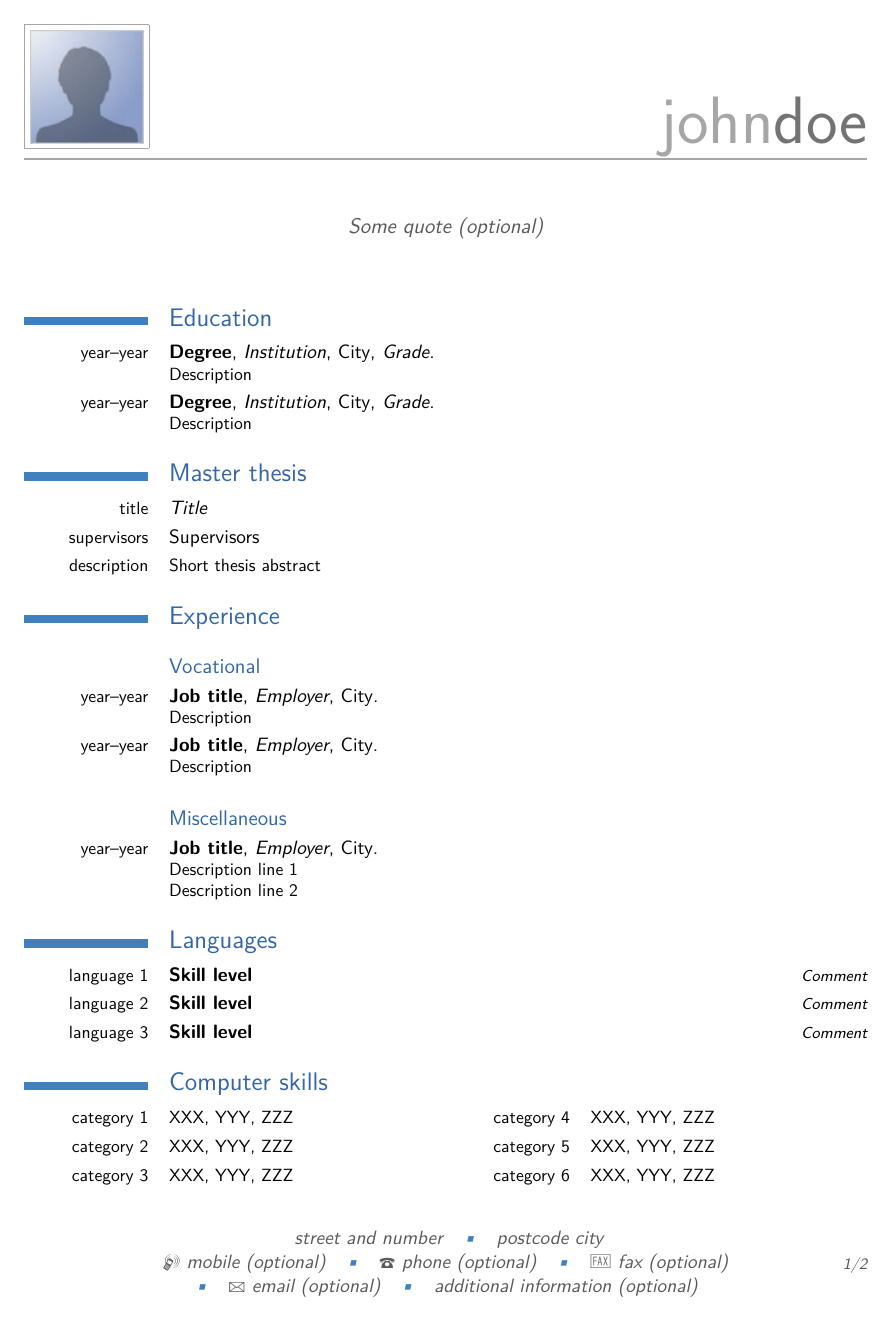
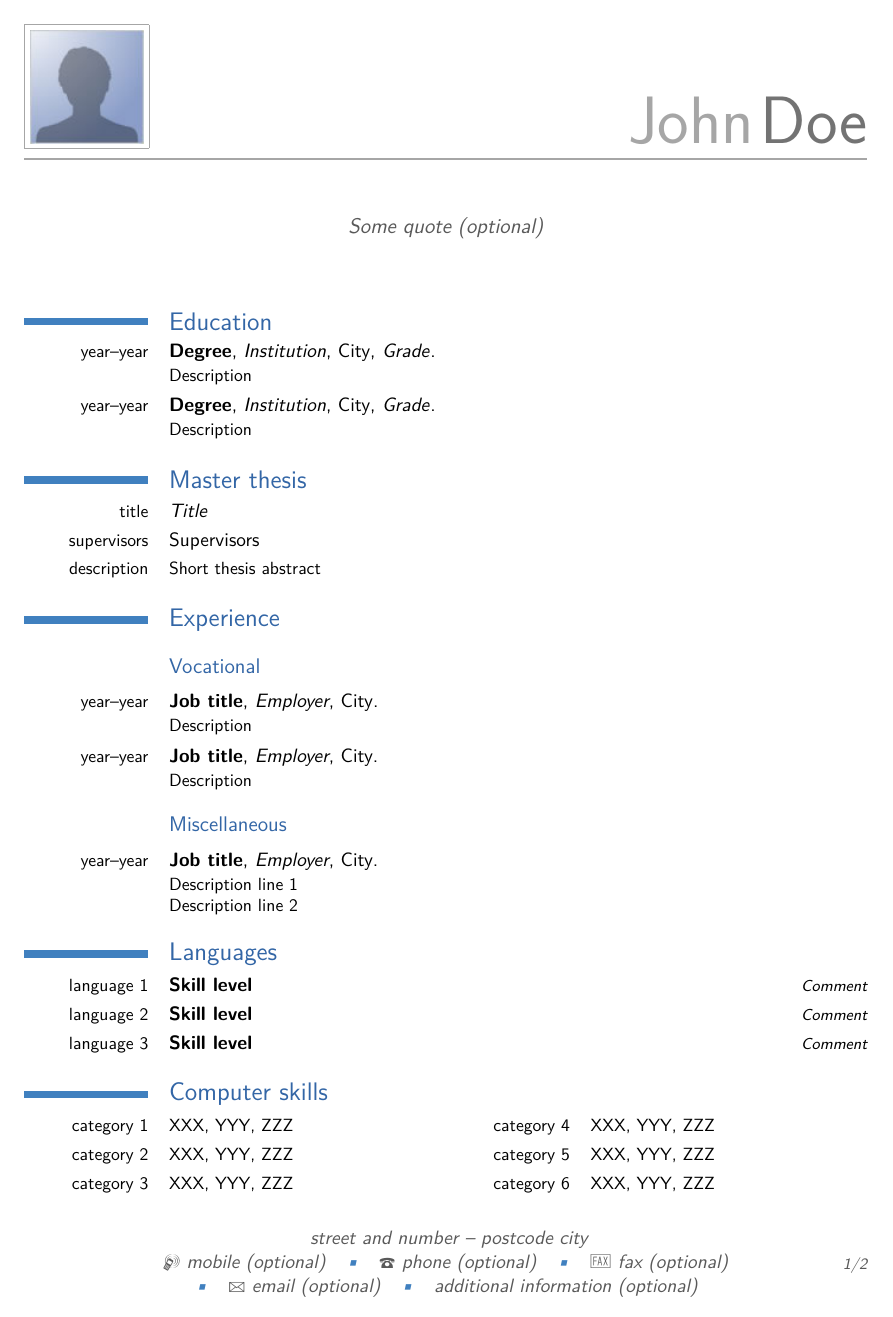
Before and after one commit to jlefrique/moderncv, a LaTeX CV (examples/template_en.tex, which reads moderncv.cls, moderncvcompatibility.sty, moderncvthemecasual.sty): page 1 of 2. Compiled offline with pdfLaTeX.

Commit message:
Version 0.7 retroactive commit

```diff
--- a/examples/template_en.tex
+++ b/examples/template_en.tex
@@ -17,7 +17,9 @@
 
 % adjust the page margins
 \usepackage[scale=0.8]{geometry}
-\recomputelengths                             % required when changes are made to page layout lengths
+%\setlength{\hintscolumnwidth}{3cm}						% if you want to change the width of the column with the dates
+%\AtBeginDocument{\setlength{\maketitlenamewidth}{6cm}}  % only for the classic theme, if you want to change the width of your name placeholder (to leave more space for your address details
+\AtBeginDocument{\recomputelengths}                     % required when changes are made to page layout lengths
 
 % personal data
 \firstname{John}
--- a/moderncv.cls
+++ b/moderncv.cls
@@ -10,7 +10,7 @@
 %                identification
 %-------------------------------------------------------------------------------
 \NeedsTeXFormat{LaTeX2e}
-\ProvidesClass{moderncv}[2007/05/28 v0.6 modern curriculum vitae document class]
+\ProvidesClass{moderncv}[2008/06/17 v0.7 modern curriculum vitae document class]
 
 
 %-------------------------------------------------------------------------------
@@ -120,33 +120,26 @@
 % hyperrefs
 \RequirePackage{url}
 \ifpdf
-  \RequirePackage[pdftex]{hyperref}
+  \RequirePackage[pdftex,]{hyperref}
 \else
   \RequirePackage[dvips]{hyperref}\fi
+\hypersetup{%
+  breaklinks,
+  baseurl       = http://,%
+  pdfborder     = 0 0 0,%
+  pdfpagemode   = UseNone,%
+%  pdfstartview  = XYZ,%
+  pdfstartpage  = 1,%
+  pdfcreator    = \LaTeX{} with `moderncv' package,%
+  pdfproducer   = \LaTeX}
 \AtEndOfClass{%
   \AtBeginDocument{%
     \hypersetup{%
-      breaklinks,
-      baseurl       = http://,
-      pdfborder     = 0 0 0,
-      pdfpagemode   = None,
-      pdfstartview  = XYZ,
-      pdfstartpage  = 1,
       pdfauthor     = \@firstname~\@familyname,%
       pdftitle      = \@title,%
       pdfsubject    = \@firstname~\@familyname,%
-      pdfkeywords   = \@firstname~\@familyname{} curriculum vit\ae{},%
-      pdfcreator    = \LaTeX{} with `moderncv' package,%
-      pdfproducer   = \LaTeX}}}
+      pdfkeywords   = \@firstname~\@familyname{} curriculum vit\ae{}}}}
 \urlstyle{tt}
-
-% tables that split across multiple pages
-\RequirePackage[]{longtable}
-% spacing between sections
-\setlength{\LTpre}{\smallskipamount}
-\setlength{\LTpost}{\smallskipamount}
-\setlength{\LTleft}{0pt}
-\setlength{\LTright}{0pt}
 
 % graphics
 \ifpdf
@@ -245,7 +238,8 @@
 \renewcommand*{\fax}[1]{\def\@fax{#1}}
 \newcommand*{\email}[1]{\def\@email{#1}}
 \newcommand*{\extrainfo}[1]{\def\@extrainfo{#1}}
-\newcommand*{\photo}[2][64pt]{\def\@photoheight{#1}\def\@photo{#2}}
+\def\@photowidth{0pt}
+\newcommand*{\photo}[2][64pt]{\def\@photowidth{#1}\def\@photo{#2}}
 \newcommand*{\quote}[1]{\def\@quote{#1}}
 
 % length used by the moderncv layout
@@ -256,27 +250,25 @@
 \newlength{\separatorcolumnwidth}
 \setlength{\separatorcolumnwidth}{0.025\textwidth}
 \newlength{\maincolumnwidth}
-\newcommand*{\sethintscolumnlength}[1]{
-  \setlength{\hintscolumnwidth}{#1}%
-  \setlength{\maincolumnwidth}{\textwidth}%
-  \addtolength{\maincolumnwidth}{-\separatorcolumnwidth}%
-  \addtolength{\maincolumnwidth}{-\hintscolumnwidth}}
-\newcommand*{\sethintscolumntowidth}[1]{
-  \settowidth{\hintscolumnwidth}{#1}%
-  \setlength{\maincolumnwidth}{\textwidth}%
-  \addtolength{\maincolumnwidth}{-\separatorcolumnwidth}%
-  \addtolength{\maincolumnwidth}{-\hintscolumnwidth}}
 % doubleitem lengths
 \newlength{\doubleitemmaincolumnwidth}
 % listitem lengths
 \newlength{\listitemsymbolwidth}
 \settowidth{\listitemsymbolwidth}{\listitemsymbol{}~}
+\newlength{\listitemmaincolumnwidth}
 % listdoubleitem lengths
 \newlength{\listdoubleitemmaincolumnwidth}
 % recompute all the lengths that depends on the text width
+\newcommand*{\recomputethemelengths}{}
 \newcommand*{\recomputelengths}{%
   \setlength{\quotewidth}{0.65\textwidth}%
-  \sethintscolumnlength{\hintscolumnwidth}%
+  % main lenghts
+  \setlength{\maincolumnwidth}{\textwidth}%
+  \addtolength{\maincolumnwidth}{-\separatorcolumnwidth}%
+  \addtolength{\maincolumnwidth}{-\hintscolumnwidth}%
+  % listitem lengths
+  \setlength{\listitemmaincolumnwidth}{\maincolumnwidth}%
+  \addtolength{\listitemmaincolumnwidth}{-\listitemsymbolwidth}%
   % doubleitem lengths
   \setlength{\doubleitemmaincolumnwidth}{\maincolumnwidth}%
   \addtolength{\doubleitemmaincolumnwidth}{-\hintscolumnwidth}%
@@ -287,67 +279,50 @@
   \addtolength{\listdoubleitemmaincolumnwidth}{-\listitemsymbolwidth}%
   \setlength{\listdoubleitemmaincolumnwidth}{0.475\listdoubleitemmaincolumnwidth}%
   % fancyhdr lengths
-  \renewcommand{\headwidth}{\textwidth}}
-\sethintscolumnlength{0.15\textwidth}
+  \renewcommand{\headwidth}{\textwidth}%
+  \recomputethemelengths}
+\setlength{\hintscolumnwidth}{0.15\textwidth}
 \recomputelengths
 
 % makes the cv title
+\title{}% to avoid LaTeX complaining that \maketitle is a called without first a call to \title
 \renewcommand*{\maketitle}{}%
 
 % draws a colored rectangle
 % usage: \colorrule[optional height]{width}
 %\newcommand*{\colorrule}[2][1ex]{{\color{sectionrectanglecolor}{\rule{#2}{#1}}}}
 
-\newif\if@sectionopen\@sectionopenfalse
-\newif\if@firstcvlineofsection\@firstcvlineofsectionfalse % bug if initially set to true...
-% usage: \closesection{} to force a section to be closed (and the tabular layout it generates)
-\newcommand*{\closesection}{%
-  \if@sectionopen%
-    \end{longtable}%
-%    \phantomsection% reset the anchor for hyperrefs
-%    \par\null%
-    \@sectionopenfalse\fi}
-\AtEndDocument{\closesection{}}
-% usage: \section{<title>}, or \emptysection{}
+% usage: \section{<title>}
 \newcommand*{\section}[1]{%
-  \closesection{}%
-  \@sectionopentrue%
+	\vspace*{2.5ex \@plus 1ex \@minus .2ex}%
   \phantomsection{}% reset the anchor for hyperrefs
   \addcontentsline{toc}{part}{#1}%
-  \begin{longtable}[l]{@{}p{\hintscolumnwidth}@{\hspace{\separatorcolumnwidth}}p{\maincolumnwidth}@{}}%
-  {\color{sectionrectanglecolor}\rule{\hintscolumnwidth}{1ex}} &\sectionstyle{#1}\\[1ex]%
-  \@firstcvlineofsectiontrue%
-  }
-\newcommand*{\emptysection}{%
-  \closesection{}%
-  \@sectionopentrue%
-  \begin{longtable}[l]{@{}p{\hintscolumnwidth}@{\hspace{\separatorcolumnwidth}}p{\maincolumnwidth}@{}}%
-  \@firstcvlineofsectiontrue%
-  }
+  \parbox[m]{\hintscolumnwidth}{\raggedleft\hintfont{\color{sectionrectanglecolor}\rule{\hintscolumnwidth}{1ex}}}%
+  \hspace{\separatorcolumnwidth}%
+  \parbox[m]{\maincolumnwidth}{\sectionstyle{#1}}\\[1ex]}
+%  \cvline[1ex]{\color{sectionrectanglecolor}\rule[0]{\hintscolumnwidth}{1ex}}{\sectionstyle{#1}}}% gives bad alignment of rectangle; too bad m{width} columns seem not to work as a valid column definition for tabular environments
 
-% usage (inside section): \subsection{title}
+% usage: \subsection{title}
 \newcommand*{\subsection}[1]{%
-  \cvline[0.65em]{}{\subsectionstyle{#1}}}
+  \cvline[0.45em]{}{\subsectionstyle{#1}}}
 
-% usage (inside section): \cvline{leftmark}{text}
+% usage: \cvline{margintext}{linetext}
 \newcommand*{\cvline}[3][.25em]{%
-  \if@firstcvlineofsection%
-    \@firstcvlineofsectionfalse%
-  \else%
-    \\[#1]\fi%
-  \raggedleft\hintfont{#2} &#3}
+  \begin{tabular}{@{}p{\hintscolumnwidth}@{\hspace{\separatorcolumnwidth}}p{\maincolumnwidth}@{}}%
+ 	  \raggedleft\hintfont{#2} &{#3}%
+  \end{tabular}\\[#1]}
 
-% usage (inside section}: \cvdoubleitem{subtitle}{text}{subtitle}{text}
+% usage: \cvdoubleitem{subtitle}{text}{subtitle}{text}
 \newcommand*{\cvdoubleitem}[4]{%
  \cvline{#1}{\begin{minipage}[t]{\doubleitemmaincolumnwidth}#2\end{minipage}%
  \hfill%
  \begin{minipage}[t]{\hintscolumnwidth}\raggedleft\hintfont{#3}\end{minipage}\hspace*{\separatorcolumnwidth}\begin{minipage}[t]{\doubleitemmaincolumnwidth}#4\end{minipage}}}
 
-% usage (inside section): \cvlistitem{point1}
+% usage: \cvlistitem[symbol]{point1}
 \newcommand*{\cvlistitem}[2][\listitemsymbol{}]{%
-  \cvline[0pt]{}{#1~#2}}
+  \cvline[0pt]{}{#1~\begin{minipage}[t]{\listitemmaincolumnwidth}#2\end{minipage}}}
 
-% usage (inside section): \cvlistdoubleitem{point1}{point2}
+% usage: \cvlistdoubleitem[symbol]{point1}{point2}
 \newcommand*{\cvlistdoubleitem}[3][\listitemsymbol{}]{%
   \cvline[0pt]{}{#1~\begin{minipage}[t]{\listdoubleitemmaincolumnwidth}#2\end{minipage}%
   \hfill%
@@ -355,17 +330,16 @@
     {}%
     {#1~\begin{minipage}[t]{\listdoubleitemmaincolumnwidth}#3\end{minipage}}}}
 
-% usage : \cventry{years}{degree/job title}{institution/employer}{localization}{optionnal: grade/...}{optional: comment/job description}
+% usage: \cventry{years}{degree/job title}{institution/employer}{localization}{optionnal: grade/...}{optional: comment/job description}
 \newcommand*{\cventry}[6]{%
   \cvline{#1}{%
     {\bfseries#2}%
-    \ifthenelse{\equal{#3}{}}{}{, {\slshape#3}}%
-    \ifthenelse{\equal{#4}{}}{}{, #4}%
-    \ifthenelse{\equal{#5}{}}{}{, #5}%
+    \ifx#3\else{, {\slshape#3}}\fi%
+    \ifx#4\else{, #4}\fi%
+    \ifx#5\else{, #5}\fi%
     .%
-    \ifthenelse{\equal{#6}{}}{}{\newline{}\small#6}
+    \ifx#6\else{\newline{}\begin{minipage}[t]{\linewidth}\small#6\end{minipage}}\fi
     }}%
-%  \ifthenelse{\equal{#6}{}}{}{\cvline[0pt]{}{\small#6}}}
 
 % usage (inside 'language' cvsection environment): \cvlanguage{name}{level}{comment}
 \newcommand*{\cvlanguage}[3]{%
@@ -375,26 +349,23 @@
 \newcommand*{\cvcomputer}[4]{%
   \cvdoubleitem{#1}{\small#2}{#3}{\small#4}}
 
-% usage: \weblink[optional text]{link}
-\newcommand*{\weblink}[2][]{%
+% usage: \link[optional text]{link}
+\newcommand*{\link}[2][]{%
   \ifthenelse{\equal{#1}{}}%
-    {\def\@linktext{#2}}%
-    {\def\@linktext{#1}}%
-  \href{#2}{\@linktext{}}}
+    {\href{#2}{#2}}%
+    {\href{#2}{#1}}}
 
 % usage: \httplink[optional text]{link}
 \newcommand*{\httplink}[2][]{%
   \ifthenelse{\equal{#1}{}}%
-    {\def\@linktext{#2}}%
-    {\def\@linktext{#1}}%
-  \href{http://#2}{\@linktext{}}}
+    {\href{http://#2}{#2}}%
+    {\href{http://#2}{#1}}}
 
 % usage: \emaillink[optional text]{link}
 \newcommand*{\emaillink}[2][]{%
   \ifthenelse{\equal{#1}{}}%
-    {\def\@linktext{#2}}%
-    {\def\@linktext{#1}}%
-  \href{mailto:#2}{\@linktext{}}}
+    {\href{mailto:#2}{#2}}%
+    {\href{mailto:#2}{#1}}}
 
 % usage: \nopagenumbers{}
 \newif\if@displaypagenumbers\@displaypagenumberstrue
@@ -413,18 +384,12 @@
 \newcommand{\refname}{Publications}
 \newlength{\bibindent}
 \setlength{\bibindent}{1.5em}
-% trick to force the previous section to close before the thebibliography environment
-\let\oldbibliography\bibliography
-\renewcommand*{\bibliography}[1]{%
-  \closesection{}%
-  \oldbibliography{#1}}
 % bibliography item label
 \newcommand*{\bibliographyitemlabel}{}% use \@biblabel{\arabic{enumiv}} for BibTeX labels
 \newenvironment{thebibliography}[1]%
   {%
     \section{\refname}%
-    \closesection{}%
-    \vspace*{-1.65em}%
+%    \vspace*{-0.65em}%
     \small%
     \begin{list}{\bibliographyitemlabel}%
       {%
--- a/moderncvcompatibility.sty
+++ b/moderncvcompatibility.sty
@@ -10,7 +10,7 @@
 %                identification
 %-------------------------------------------------------------------------------
 \NeedsTeXFormat{LaTeX2e}
-\ProvidesPackage{moderncvcompatibility}[2007/05/28 v0.6 modern curriculum vitae compatibility patches]
+\ProvidesPackage{moderncvcompatibility}[2008/06/17 v0.7 modern curriculum vitae compatibility patches]
 
 
 %-------------------------------------------------------------------------------
@@ -56,6 +56,16 @@
 \newcommand*{\cvitem}[2]{\cvline{#1}{#2}}
 \newcommand*{\moderncvstyle}[1]{\moderncvtheme{#1}}
 
+% compatibility with versions <=0.7
+\newcommand*{\closesection}{}
+\newcommand*{\emptysection}{}
+\newcommand*{\sethintscolumnlength}[1]{%
+  \setlength{\hintscolumnwidth}{#1}%
+  \recomputelengths}
+\newcommand*{\sethintscolumntowidth}[1]{%
+  \settowidth{\hintscolumnwidth}{#1}%
+  \recomputelengths}
+
 \endinput
 
 
--- a/moderncvthemecasual.sty
+++ b/moderncvthemecasual.sty
@@ -10,7 +10,7 @@
 %                identification
 %-------------------------------------------------------------------------------
 \NeedsTeXFormat{LaTeX2e}
-\ProvidesPackage{moderncvthemecasual}[2007/05/28 v0.6 modern curriculum vitae style: casual]
+\ProvidesPackage{moderncvthemecasual}[2008/06/17 v0.7 modern curriculum vitae style: casual]
 
 
 %-------------------------------------------------------------------------------
@@ -109,9 +109,10 @@
   {%
     \ifthenelse{\isundefined{\@photo}}%
       {}%
-      {{\color{firstnamecolor}\framebox{\includegraphics[height=\@photoheight]{\@photo}}}}%
+      {{\color{firstnamecolor}\framebox{\includegraphics[width=\@photowidth]{\@photo}}}}%
     \hfill%
-    \raggedleft{\firstnamestyle{\MakeLowercase{\@firstname}}\familynamestyle{\MakeLowercase{\@familyname}}}\\[-.35em]}%
+%    \raggedleft{\firstnamestyle{\MakeLowercase{\@firstname}}\familynamestyle{\MakeLowercase{\@familyname}}}\\[-.35em]}%
+    \raggedleft{\firstnamestyle{\@firstname}~\familynamestyle{\@familyname}}\\[-.35em]}%
   {\color{firstnamecolor}\rule{\textwidth}{.25ex}\\[2.5em]}%
 % optional quote
   \ifthenelse{\isundefined{\@quote}}%
@@ -136,7 +137,7 @@
       \ifthenelse{\isundefined{\@addressstreet}}{}{%
         \addresssymbol~\@addressstreet%
         \@firstfooterelementfalse%
-        \ifthenelse{\isundefined{\@addresscity}}{}{\footersymbol\@addresscity}\\\@firstfooterelementtrue}%
+        \ifthenelse{\isundefined{\@addresscity}}{}{~--~\@addresscity}\\\@firstfooterelementtrue}%
       \ifthenelse{\isundefined{\@mobile}}{}{\footersymbol\mobilesymbol~\@mobile\@firstfooterelementfalse}%
       \ifthenelse{\isundefined{\@phone}}{}{\footersymbol\phonesymbol~\@phone\@firstfooterelementfalse}%
       \ifthenelse{\isundefined{\@fax}}{}{\footersymbol\faxsymbol~\@fax\@firstfooterelementfalse}%
--- a/moderncvthemeclassic.sty
+++ b/moderncvthemeclassic.sty
@@ -10,7 +10,7 @@
 %                identification
 %-------------------------------------------------------------------------------
 \NeedsTeXFormat{LaTeX2e}
-\ProvidesPackage{moderncvthemeclassic}[2007/05/28 v0.6 modern curriculum vitae style: classic]
+\ProvidesPackage{moderncvthemeclassic}[2008/06/17 v0.7 modern curriculum vitae style: classic]
 
 
 %-------------------------------------------------------------------------------
--- a/moderncvthemeempty.sty
+++ b/moderncvthemeempty.sty
@@ -10,7 +10,7 @@
 %                identification
 %-------------------------------------------------------------------------------
 \NeedsTeXFormat{LaTeX2e}
-\ProvidesPackage{moderncvthemeempty}[2007/05/28 v0.6 modern curriculum vitae style: empty]
+\ProvidesPackage{moderncvthemeempty}[2008/06/17 v0.7 modern curriculum vitae style: empty]
 
 
 %-------------------------------------------------------------------------------
```
Also changed, not shown: examples/template_en_casual_blue.pdf, examples/template_en_classic_green.pdf, examples/template_en.tex (3 more changed lines), moderncv.cls (2 more changed lines), moderncvcompatibility.sty (2 more changed lines), moderncvthemeclassic.sty (55 more changed lines), moderncvthemeempty.sty (2 more changed lines), 2 other files.
